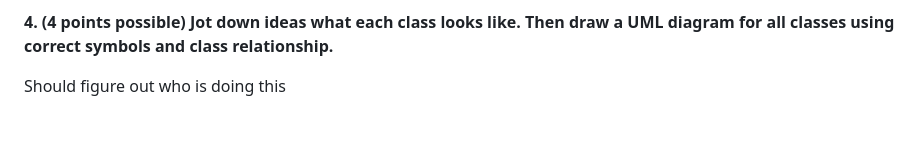
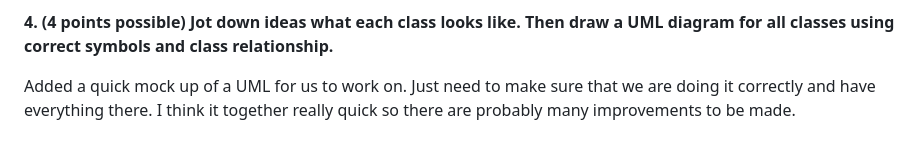
Before and after one commit to Zoibderg/cs162_group_banking_project, a Markdown page: README.md, the part around the change. GitHub-like rendering.

```diff
--- a/README.md
+++ b/README.md
@@ -65,4 +65,4 @@ Samediff Bank has a 25-year-old banking account system. It was created using pro
 
 **4. (4 points possible) Jot down ideas what each class looks like. Then draw a UML diagram for all classes using correct symbols and class relationship.**
 
-Should figure out who is doing this
+Added a quick mock up of a UML for us to work on. Just need to make sure that we are doing it correctly and have everything there. I think it together really quick so there are probably many improvements to be made.
```
